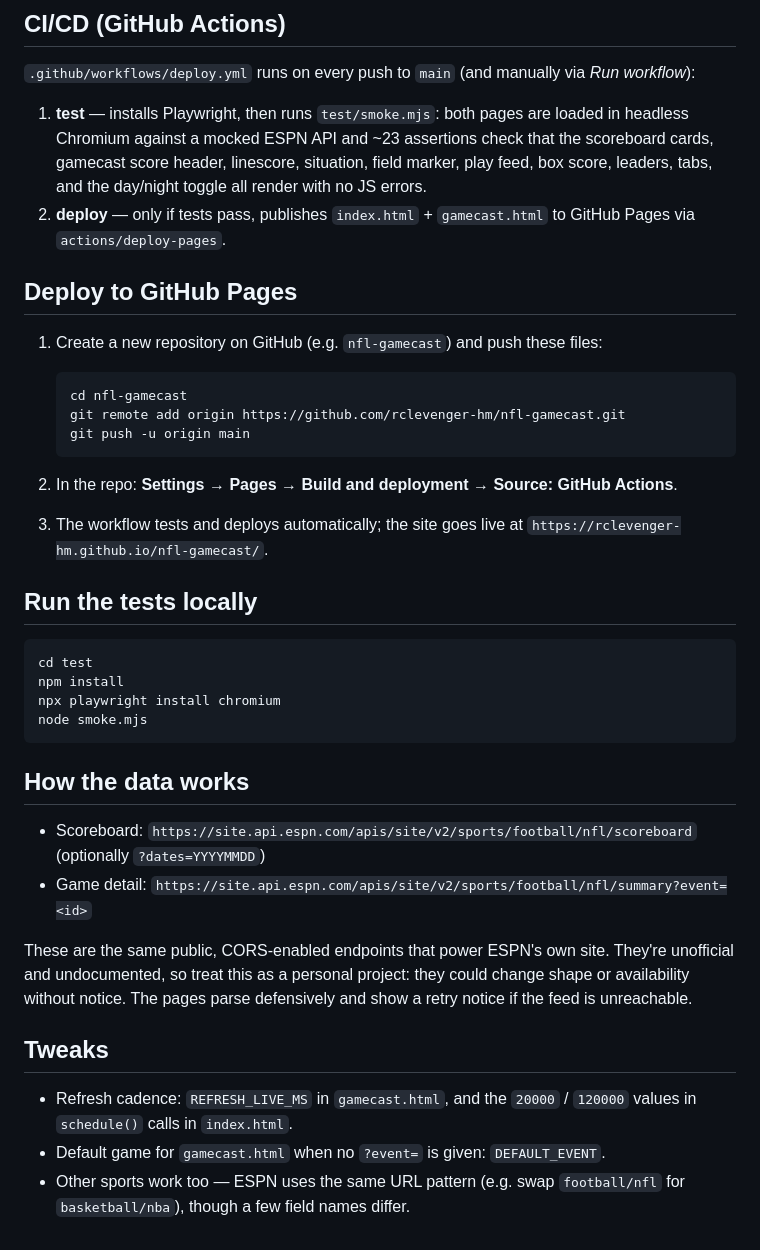
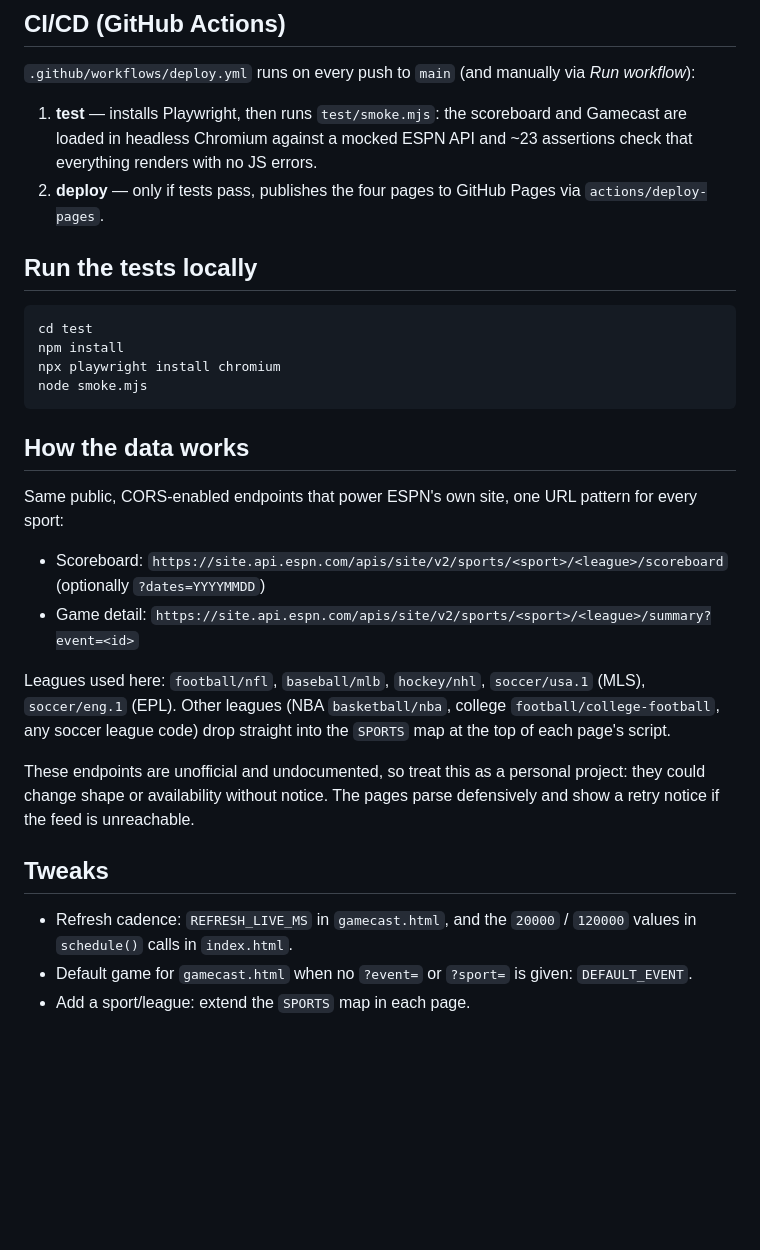
Before and after one commit to rclevenger-hm/nfl-gamecast, a Markdown page: README.md, the part around one of its changes. Rendered like a GitHub page; blank space fills up the shorter version.

Commit message:
Revise README for Sports Live Gamecast
Updated project name and description to include multiple sports. Adjusted page details for scoreboard and Gamecast functionality.

````diff
--- a/README.md
+++ b/README.md
@@ -24,21 +26,8 @@ Embed example: `<iframe src="https://rclevenger-hm.github.io/nfl-gamecast/gameba
 
 `.github/workflows/deploy.yml` runs on every push to `main` (and manually via *Run workflow*):
 
-1. **test** — installs Playwright, then runs `test/smoke.mjs`: both pages are loaded in headless Chromium against a mocked ESPN API and ~23 assertions check that the scoreboard cards, gamecast score header, linescore, situation, field marker, play feed, box score, leaders, tabs, and the day/night toggle all render with no JS errors.
-2. **deploy** — only if tests pass, publishes `index.html` + `gamecast.html` to GitHub Pages via `actions/deploy-pages`.
-
-## Deploy to GitHub Pages
-
-1. Create a new repository on GitHub (e.g. `nfl-gamecast`) and push these files:
-
-   ```bash
-   cd nfl-gamecast
-   git remote add origin https://github.com/rclevenger-hm/nfl-gamecast.git
-   git push -u origin main
-   ```
-
-2. In the repo: **Settings → Pages → Build and deployment → Source: GitHub Actions**.
-3. The workflow tests and deploys automatically; the site goes live at `https://rclevenger-hm.github.io/nfl-gamecast/`.
+1. **test** — installs Playwright, then runs `test/smoke.mjs`: the scoreboard and Gamecast are loaded in headless Chromium against a mocked ESPN API and ~23 assertions check that everything renders with no JS errors.
+2. **deploy** — only if tests pass, publishes the four pages to GitHub Pages via `actions/deploy-pages`.
 
 ## Run the tests locally
 
@@ -51,13 +40,17 @@ node smoke.mjs
 
 ## How the data works
 
-- Scoreboard: `https://site.api.espn.com/apis/site/v2/sports/football/nfl/scoreboard` (optionally `?dates=YYYYMMDD`)
-- Game detail: `https://site.api.espn.com/apis/site/v2/sports/football/nfl/summary?event=<id>`
+Same public, CORS-enabled endpoints that power ESPN's own site, one URL pattern for every sport:
 
-These are the same public, CORS-enabled endpoints that power ESPN's own site. They're unofficial and undocumented, so treat this as a personal project: they could change shape or availability without notice. The pages parse defensively and show a retry notice if the feed is unreachable.
+- Scoreboard: `https://site.api.espn.com/apis/site/v2/sports/<sport>/<league>/scoreboard` (optionally `?dates=YYYYMMDD`)
+- Game detail: `https://site.api.espn.com/apis/site/v2/sports/<sport>/<league>/summary?event=<id>`
+
+Leagues used here: `football/nfl`, `baseball/mlb`, `hockey/nhl`, `soccer/usa.1` (MLS), `soccer/eng.1` (EPL). Other leagues (NBA `basketball/nba`, college `football/college-football`, any soccer league code) drop straight into the `SPORTS` map at the top of each page's script.
+
+These endpoints are unofficial and undocumented, so treat this as a personal project: they could change shape or availability without notice. The pages parse defensively and show a retry notice if the feed is unreachable.
 
 ## Tweaks
 
 - Refresh cadence: `REFRESH_LIVE_MS` in `gamecast.html`, and the `20000` / `120000` values in `schedule()` calls in `index.html`.
-- Default game for `gamecast.html` when no `?event=` is given: `DEFAULT_EVENT`.
-- Other sports work too — ESPN uses the same URL pattern (e.g. swap `football/nfl` for `basketball/nba`), though a few field names differ.
+- Default game for `gamecast.html` when no `?event=` or `?sport=` is given: `DEFAULT_EVENT`.
+- Add a sport/league: extend the `SPORTS` map in each page.
````
Also changed, not shown: other parts of README.md (+11 -9 lines).
